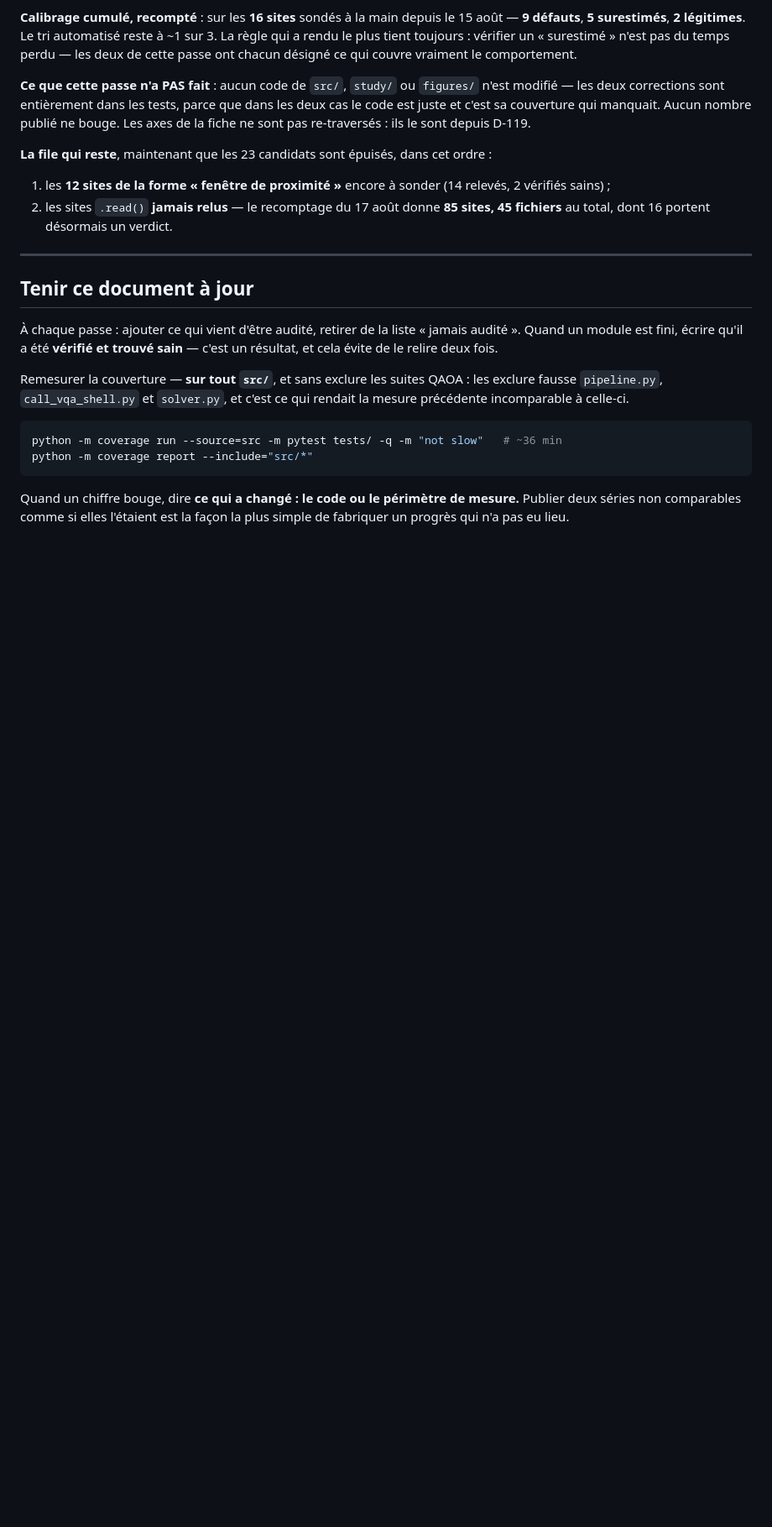
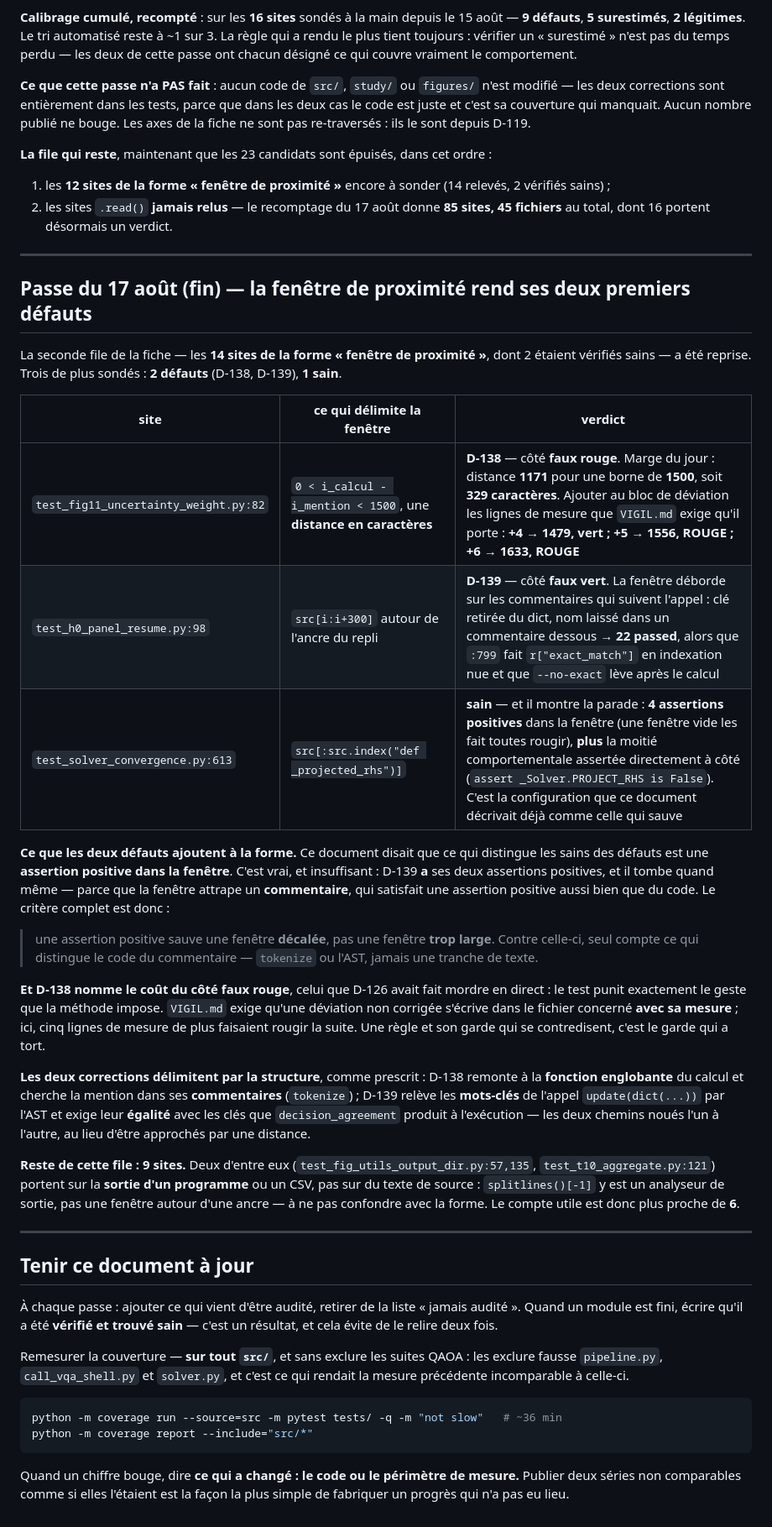
Before and after one commit to armandld/BA_Proj, a Markdown page: docs/COUVERTURE.md, the part around one of its changes. Shown at 84% size. GitHub-like rendering; blank space fills up the shorter version.

Commit message:
COUVERTURE.md : la fenetre de proximite rend D-138 et D-139 ; le critere de l'assertion positive complete

```diff
--- a/docs/COUVERTURE.md
+++ b/docs/COUVERTURE.md
@@ -2492,6 +2492,52 @@ cet ordre :
 
 ---
 
+## Passe du 17 août (fin) — la fenêtre de proximité rend ses deux premiers défauts
+
+La seconde file de la fiche — les **14 sites de la forme « fenêtre de
+proximité »**, dont 2 étaient vérifiés sains — a été reprise. Trois de plus
+sondés : **2 défauts** (D-138, D-139), **1 sain**.
+
+| site | ce qui délimite la fenêtre | verdict |
+|---|---|---|
+| `test_fig11_uncertainty_weight.py:82` | `0 < i_calcul - i_mention < 1500`, une **distance en caractères** | **D-138** — côté **faux rouge**. Marge du jour : distance **1171** pour une borne de **1500**, soit **329 caractères**. Ajouter au bloc de déviation les lignes de mesure que `VIGIL.md` exige qu'il porte : **+4 → 1479, vert ; +5 → 1556, ROUGE ; +6 → 1633, ROUGE** |
+| `test_h0_panel_resume.py:98` | `src[i:i+300]` autour de l'ancre du repli | **D-139** — côté **faux vert**. La fenêtre déborde sur les commentaires qui suivent l'appel : clé retirée du dict, nom laissé dans un commentaire dessous → **22 passed**, alors que `:799` fait `r["exact_match"]` en indexation nue et que `--no-exact` lève après le calcul |
+| `test_solver_convergence.py:613` | `src[:src.index("def _projected_rhs")]` | **sain** — et il montre la parade : **4 assertions positives** dans la fenêtre (une fenêtre vide les fait toutes rougir), **plus** la moitié comportementale assertée directement à côté (`assert _Solver.PROJECT_RHS is False`). C'est la configuration que ce document décrivait déjà comme celle qui sauve |
+
+**Ce que les deux défauts ajoutent à la forme.** Ce document disait que ce
+qui distingue les sains des défauts est une **assertion positive dans la
+fenêtre**. C'est vrai, et insuffisant : D-139 **a** ses deux assertions
+positives, et il tombe quand même — parce que la fenêtre attrape un
+**commentaire**, qui satisfait une assertion positive aussi bien que du
+code. Le critère complet est donc :
+
+> une assertion positive sauve une fenêtre **décalée**, pas une fenêtre
+> **trop large**. Contre celle-ci, seul compte ce qui distingue le code du
+> commentaire — `tokenize` ou l'AST, jamais une tranche de texte.
+
+**Et D-138 nomme le coût du côté faux rouge**, celui que D-126 avait fait
+mordre en direct : le test punit exactement le geste que la méthode impose.
+`VIGIL.md` exige qu'une déviation non corrigée s'écrive dans le fichier
+concerné **avec sa mesure** ; ici, cinq lignes de mesure de plus faisaient
+rougir la suite. Une règle et son garde qui se contredisent, c'est le garde
+qui a tort.
+
+**Les deux corrections délimitent par la structure**, comme prescrit :
+D-138 remonte à la **fonction englobante** du calcul et cherche la mention
+dans ses **commentaires** (`tokenize`) ; D-139 relève les **mots-clés** de
+l'appel `update(dict(...))` par l'AST et exige leur **égalité** avec les
+clés que `decision_agreement` produit à l'exécution — les deux chemins
+noués l'un à l'autre, au lieu d'être approchés par une distance.
+
+**Reste de cette file : 9 sites.** Deux d'entre eux
+(`test_fig_utils_output_dir.py:57,135`, `test_t10_aggregate.py:121`) portent
+sur la **sortie d'un programme** ou un CSV, pas sur du texte de source :
+`splitlines()[-1]` y est un analyseur de sortie, pas une fenêtre autour
+d'une ancre — à ne pas confondre avec la forme. Le compte utile est donc
+plus proche de **6**.
+
+---
+
 ## Tenir ce document à jour
 
 À chaque passe : ajouter ce qui vient d'être audité, retirer de la liste
```
Also changed, not shown: other parts of docs/COUVERTURE.md (+1 -1 lines).
